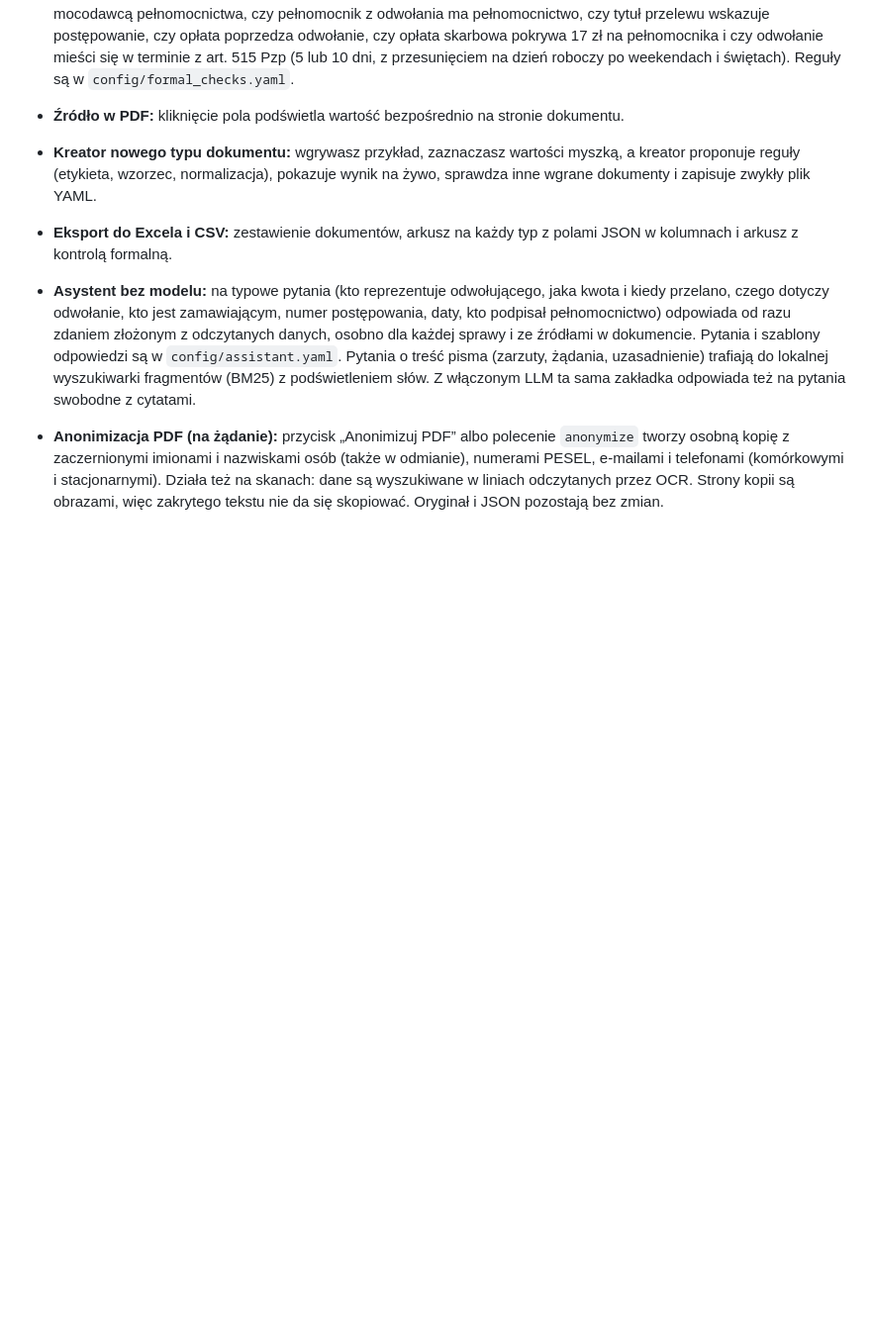
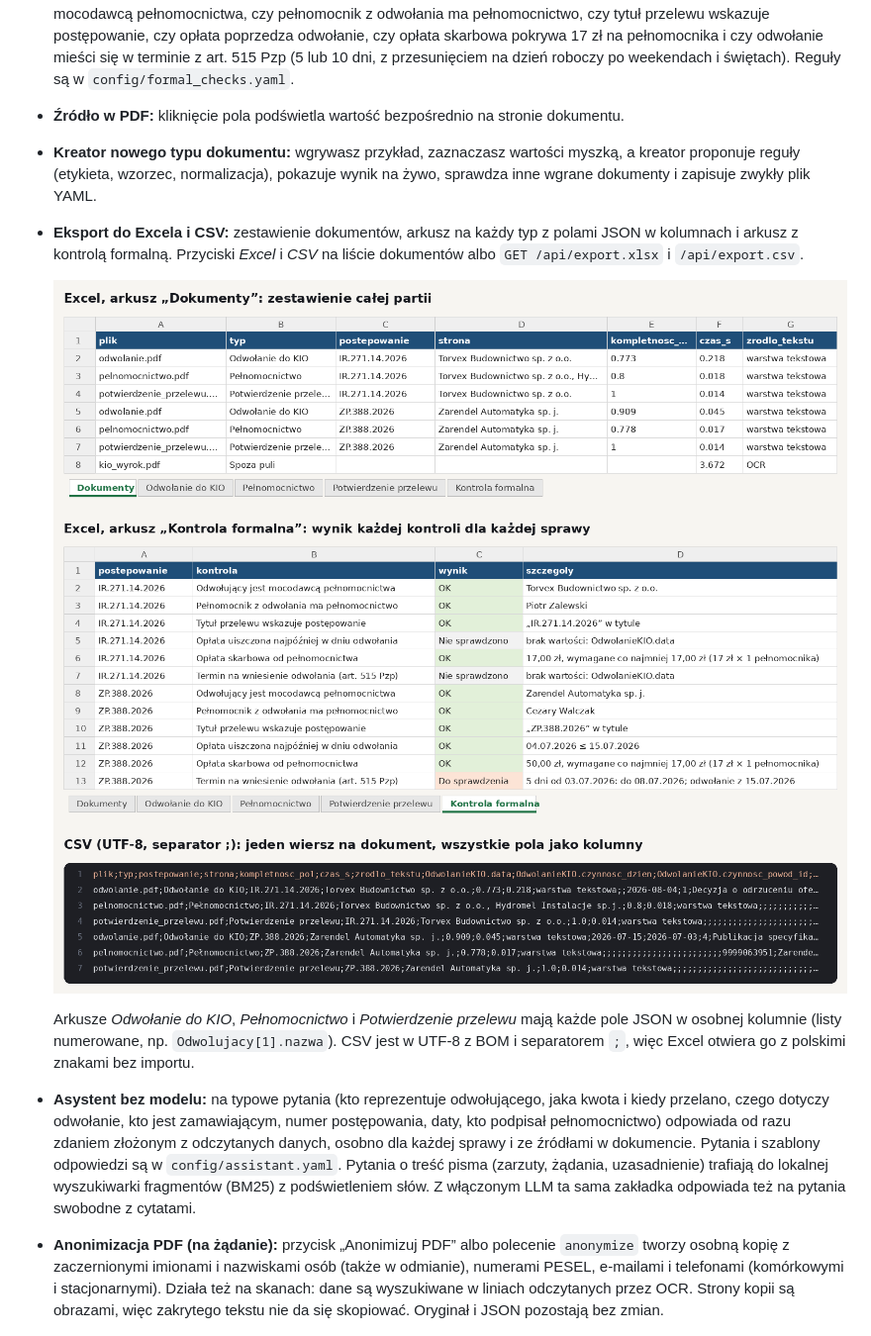
Before and after one commit to praha6248/odwolania2Json, a Markdown page: README.md, the part around the change. Shown at 99% size. Drawn GitHub-style; pictures changed too: docs/screenshots/15-excel-dokumenty.png (added), docs/screenshots/16-excel-kontrola.png (added), docs/screenshots/17-csv.png (added); blank space fills up the shorter version.

Commit message:
Show the Excel and CSV exports in the README

```diff
--- a/README.md
+++ b/README.md
@@ -56,7 +56,13 @@ Typ dokumentu jest ustalany **z treści**, nie z nazwy pliku. Dokument spoza pul
 - **Kontrola formalna sprawy:** dla każdej sprawy aplikacja sprawdza krzyżowo trzy dokumenty: czy odwołujący jest mocodawcą pełnomocnictwa, czy pełnomocnik z odwołania ma pełnomocnictwo, czy tytuł przelewu wskazuje postępowanie, czy opłata poprzedza odwołanie, czy opłata skarbowa pokrywa 17 zł na pełnomocnika i czy odwołanie mieści się w terminie z art. 515 Pzp (5 lub 10 dni, z przesunięciem na dzień roboczy po weekendach i świętach). Reguły są w `config/formal_checks.yaml`.
 - **Źródło w PDF:** kliknięcie pola podświetla wartość bezpośrednio na stronie dokumentu.
 - **Kreator nowego typu dokumentu:** wgrywasz przykład, zaznaczasz wartości myszką, a kreator proponuje reguły (etykieta, wzorzec, normalizacja), pokazuje wynik na żywo, sprawdza inne wgrane dokumenty i zapisuje zwykły plik YAML.
-- **Eksport do Excela i CSV:** zestawienie dokumentów, arkusz na każdy typ z polami JSON w kolumnach i arkusz z kontrolą formalną.
+- **Eksport do Excela i CSV:** zestawienie dokumentów, arkusz na każdy typ z polami JSON w kolumnach i arkusz z kontrolą formalną. Przyciski *Excel* i *CSV* na liście dokumentów albo `GET /api/export.xlsx` i `/api/export.csv`.
+
+  ![Excel: arkusz Dokumenty](docs/screenshots/15-excel-dokumenty.png)
+  ![Excel: arkusz Kontrola formalna](docs/screenshots/16-excel-kontrola.png)
+  ![CSV](docs/screenshots/17-csv.png)
+
+  Arkusze *Odwołanie do KIO*, *Pełnomocnictwo* i *Potwierdzenie przelewu* mają każde pole JSON w osobnej kolumnie (listy numerowane, np. `Odwolujacy[1].nazwa`). CSV jest w UTF-8 z BOM i separatorem `;`, więc Excel otwiera go z polskimi znakami bez importu.
 - **Asystent bez modelu:** na typowe pytania (kto reprezentuje odwołującego, jaka kwota i kiedy przelano, czego dotyczy odwołanie, kto jest zamawiającym, numer postępowania, daty, kto podpisał pełnomocnictwo) odpowiada od razu zdaniem złożonym z odczytanych danych, osobno dla każdej sprawy i ze źródłami w dokumencie. Pytania i szablony odpowiedzi są w `config/assistant.yaml`. Pytania o treść pisma (zarzuty, żądania, uzasadnienie) trafiają do lokalnej wyszukiwarki fragmentów (BM25) z podświetleniem słów. Z włączonym LLM ta sama zakładka odpowiada też na pytania swobodne z cytatami.
 - **Anonimizacja PDF (na żądanie):** przycisk „Anonimizuj PDF” albo polecenie `anonymize` tworzy osobną kopię z zaczernionymi imionami i nazwiskami osób (także w odmianie), numerami PESEL, e-mailami i telefonami (komórkowymi i stacjonarnymi). Działa też na skanach: dane są wyszukiwane w liniach odczytanych przez OCR. Strony kopii są obrazami, więc zakrytego tekstu nie da się skopiować. Oryginał i JSON pozostają bez zmian.
 
```
